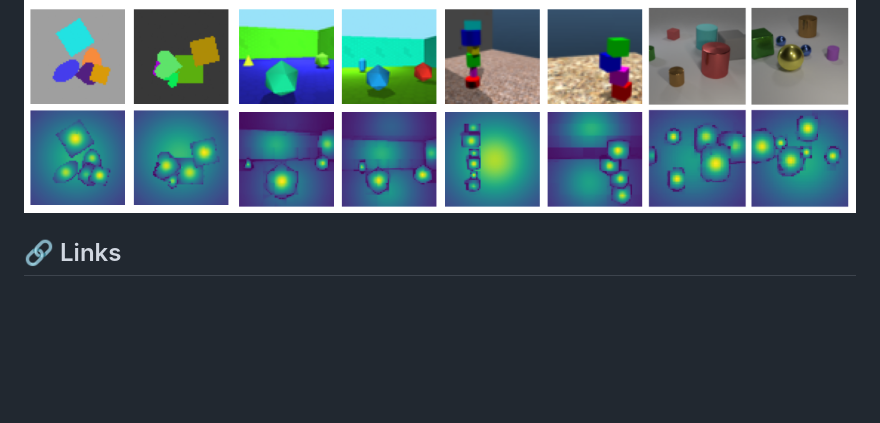
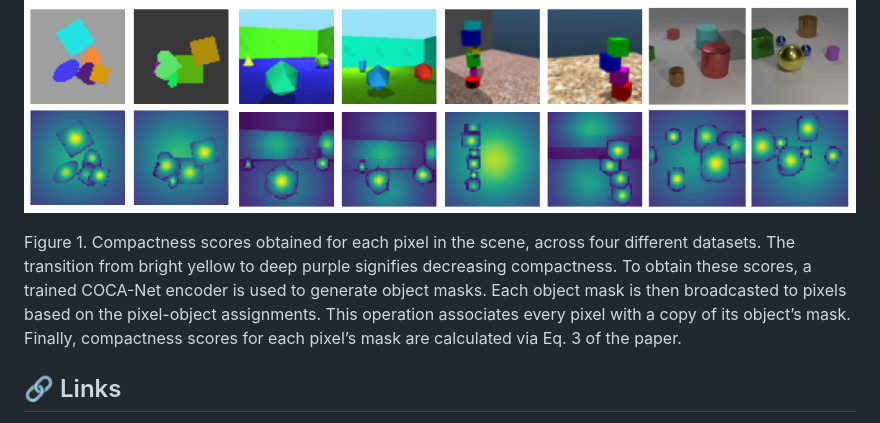
Before and after one commit to cankucuksozen/COCA, a Markdown page: README.md, the part around the change. GitHub-like rendering; blank space fills up the shorter version.

```diff
--- a/README.md
+++ b/README.md
@@ -9,6 +9,11 @@ Official GitHub repository for **CVPR2025 accepted paper**:
 <p align="center">
   <img src="four_datasets_compactness.png" width="1000">
 </p>
+
+Figure 1. Compactness scores obtained for each pixel in the scene, across four different datasets. The transition from bright yellow to
+deep purple signifies decreasing compactness. To obtain these scores, a trained COCA-Net encoder is used to generate object masks. Each
+object mask is then broadcasted to pixels based on the pixel-object assignments. This operation associates every pixel with a copy of its
+object’s mask. Finally, compactness scores for each pixel’s mask are calculated via Eq. 3 of the paper.
 
 ## 🔗 Links
 - [📄 Paper (arXiv)](https://arxiv.org/abs/2505.02071)
```
